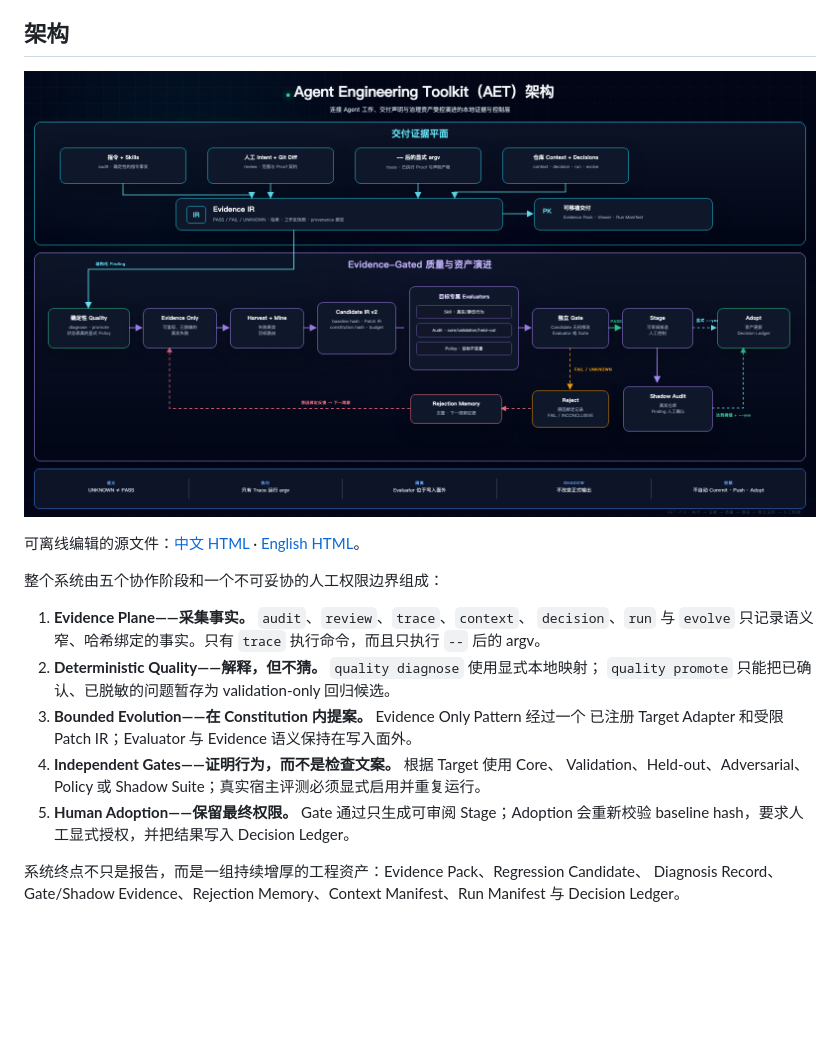
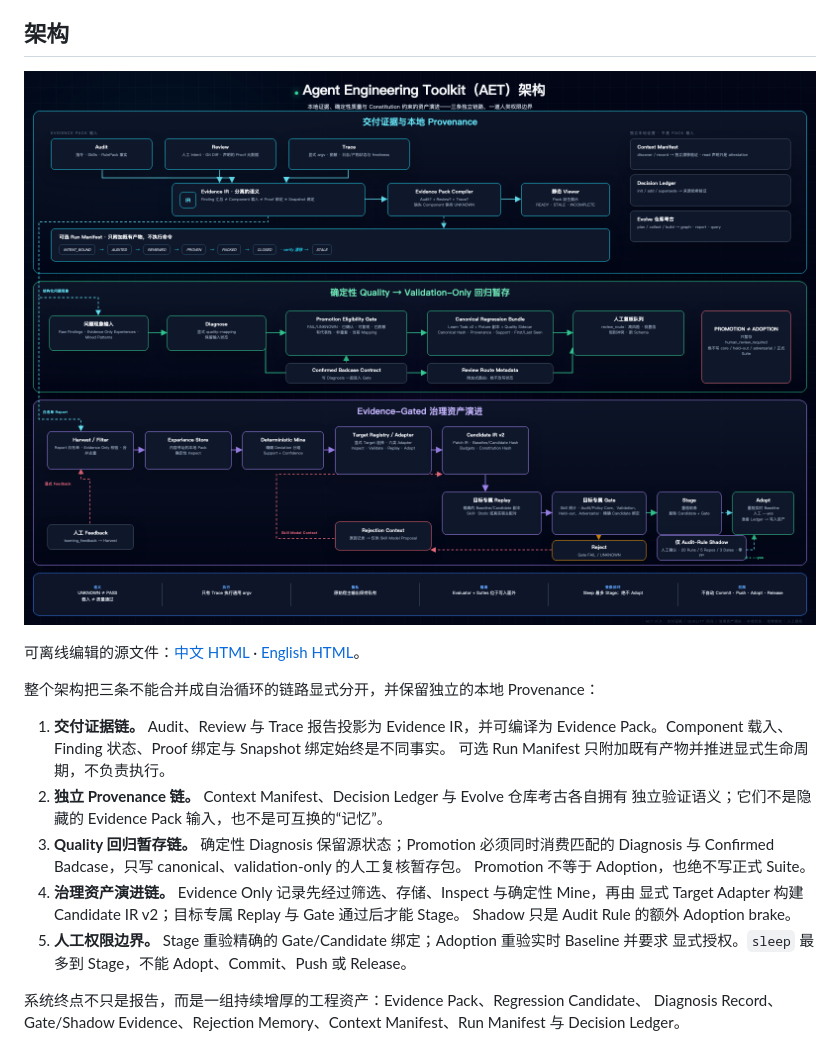
Before and after one commit to AdvancingTitans/agent-engineering-toolkit, a Markdown page: docs/README.zh-CN.md, the part around the change. Rendered like a GitHub page; pictures changed too: docs/assets/aet-architecture-zh-cn.png; blank space fills up the shorter version.

```diff
--- a/docs/README.zh-CN.md
+++ b/docs/README.zh-CN.md
@@ -72,19 +72,21 @@ v1.9 Release 使用真实 Codex CLI `0.144.1`，在三个字节隔离的 Suite
 可离线编辑的源文件：[中文 HTML](assets/aet-architecture-zh-cn.html) ·
 [English HTML](assets/aet-architecture-en.html)。
 
-整个系统由五个协作阶段和一个不可妥协的人工权限边界组成：
+整个架构把三条不能合并成自治循环的链路显式分开，并保留独立的本地 Provenance：
 
-1. **Evidence Plane——采集事实。** `audit`、`review`、`trace`、`context`、
-   `decision`、`run` 与 `evolve` 只记录语义窄、哈希绑定的事实。只有 `trace`
-   执行命令，而且只执行 `--` 后的 argv。
-2. **Deterministic Quality——解释，但不猜。** `quality diagnose` 使用显式本地映射；
-   `quality promote` 只能把已确认、已脱敏的问题暂存为 validation-only 回归候选。
-3. **Bounded Evolution——在 Constitution 内提案。** Evidence Only Pattern 经过一个
-   已注册 Target Adapter 和受限 Patch IR；Evaluator 与 Evidence 语义保持在写入面外。
-4. **Independent Gates——证明行为，而不是检查文案。** 根据 Target 使用 Core、
-   Validation、Held-out、Adversarial、Policy 或 Shadow Suite；真实宿主评测必须显式启用并重复运行。
-5. **Human Adoption——保留最终权限。** Gate 通过只生成可审阅 Stage；Adoption 会重新校验
-   baseline hash，要求人工显式授权，并把结果写入 Decision Ledger。
+1. **交付证据链。** Audit、Review 与 Trace 报告投影为 Evidence IR，并可编译为
+   Evidence Pack。Component 载入、Finding 状态、Proof 绑定与 Snapshot 绑定始终是不同事实。
+   可选 Run Manifest 只附加既有产物并推进显式生命周期，不负责执行。
+2. **独立 Provenance 链。** Context Manifest、Decision Ledger 与 Evolve 仓库考古各自拥有
+   独立验证语义；它们不是隐藏的 Evidence Pack 输入，也不是可互换的“记忆”。
+3. **Quality 回归暂存链。** 确定性 Diagnosis 保留源状态；Promotion 必须同时消费匹配的
+   Diagnosis 与 Confirmed Badcase，只写 canonical、validation-only 的人工复核暂存包。
+   Promotion 不等于 Adoption，也绝不写正式 Suite。
+4. **治理资产演进链。** Evidence Only 记录先经过筛选、存储、Inspect 与确定性 Mine，再由
+   显式 Target Adapter 构建 Candidate IR v2；目标专属 Replay 与 Gate 通过后才能 Stage。
+   Shadow 只是 Audit Rule 的额外 Adoption brake。
+5. **人工权限边界。** Stage 重验精确的 Gate/Candidate 绑定；Adoption 重验实时 Baseline 并要求
+   显式授权。`sleep` 最多到 Stage，不能 Adopt、Commit、Push 或 Release。
 
 系统终点不只是报告，而是一组持续增厚的工程资产：Evidence Pack、Regression Candidate、
 Diagnosis Record、Gate/Shadow Evidence、Rejection Memory、Context Manifest、Run Manifest
```
Also changed, not shown: CHANGELOG.md (+3 -1 lines), README.md (+21 -18 lines), docs/assets/aet-architecture-en.png, 2 other files.
